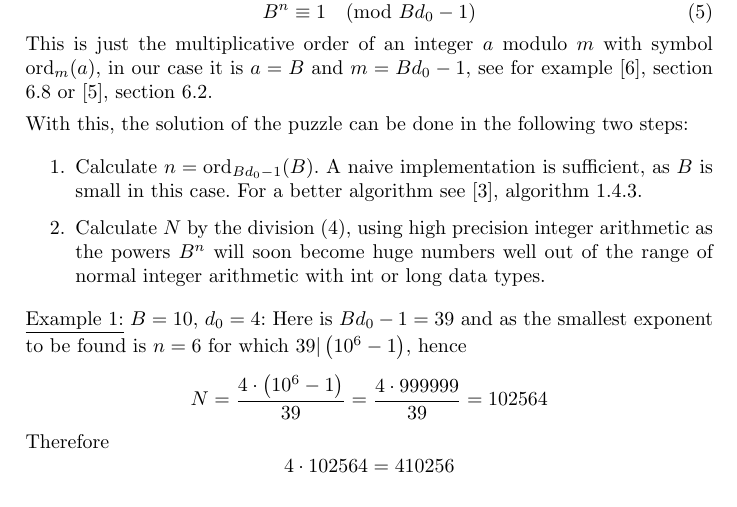
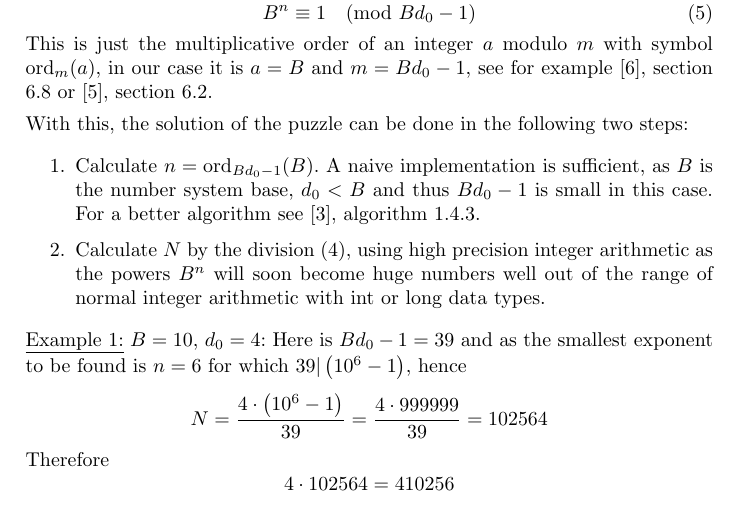
Before and after one commit to MTitz/NumberTheory, a LaTeX document (Java/puzzle_notes.ltx): part of page 5 of 15, cut so that both start at the same text. Compiled offline with pdfLaTeX.

Commit message:
Make a small textual improvement

```diff
--- a/Java/puzzle_notes.ltx
+++ b/Java/puzzle_notes.ltx
@@ -199,7 +199,7 @@ This is just the multiplicative order of an integer $a$ modulo $m$ with symbol $
 
 With this, the solution of the puzzle can be done in the following two steps:
 \begin{enumerate}
-\item Calculate $n = \ord_{Bd_0-1}(B)$. A naive implementation is sufficient, as $B$ is small in this case. For a better algorithm see \cite{Cohen}, algorithm 1.4.3.
+\item Calculate $n = \ord_{Bd_0-1}(B)$. A naive implementation is sufficient, as $B$ is the number system base, $d_0<B$ and thus $Bd_0-1$ is small in this case. For a better algorithm see \cite{Cohen}, algorithm 1.4.3.
 \item Calculate $N$ by the division (\ref{Ndivision}), using high precision integer arithmetic as the powers $B^n$ will soon become huge numbers well out of the range of normal integer arithmetic with int or long data types.
 \end{enumerate}
 
```
Also changed, not shown: Java/puzzle_notes.pdf.
